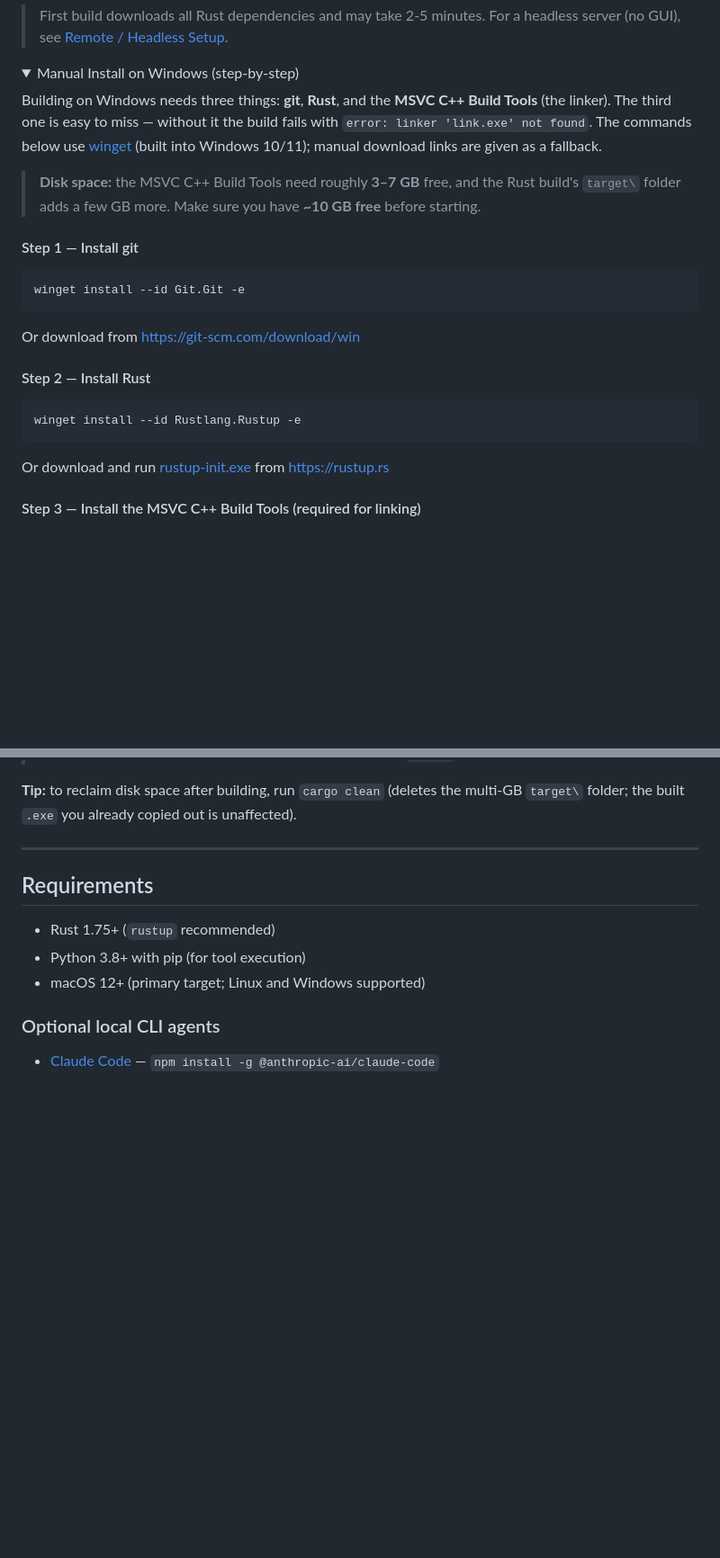
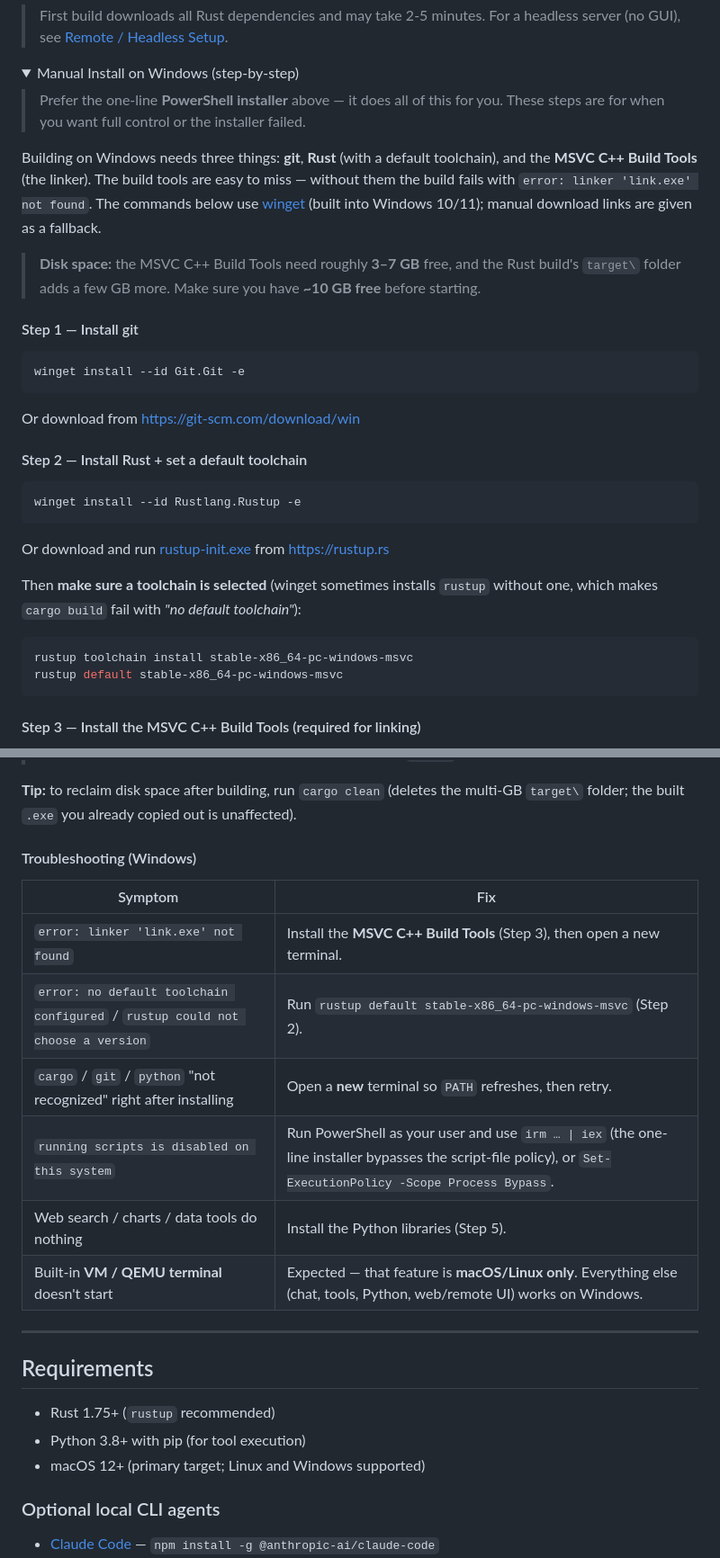
Before and after one commit to Sompote/TigrimOSR, a Markdown page: README.md, 2 parts joined by grey strips. Shown at 90% size. GitHub-like rendering; folded sections open; blank space fills up the shorter version.

Commit message:
docs: revise Windows install section (installer behavior + troubleshooting)
- Clarify the PowerShell installer is fully automatic vs the .bat which
  needs git/Rust/Build Tools pre-installed
- Add "set a default Rust toolchain" step (fixes "no default toolchain")
- Promote Python + libraries to a recommended step (tools fail without them)
- Add a Windows troubleshooting table (link.exe, toolchain, PATH refresh,
  execution policy, missing Python libs, VM is macOS/Linux only)

Co-Authored-By: Claude Opus 4.8 (1M context) <noreply@anthropic.com>

````diff
--- a/README.md
+++ b/README.md
@@ -197,11 +198,14 @@ cargo build --release
 <details>
 <summary>Manual Install on Windows (step-by-step)</summary>
 
-Building on Windows needs three things: **git**, **Rust**, and the **MSVC C++ Build Tools**
-(the linker). The third one is easy to miss — without it the build fails with
-`error: linker 'link.exe' not found`. The commands below use
-[winget](https://learn.microsoft.com/windows/package-manager/winget/) (built into
-Windows 10/11); manual download links are given as a fallback.
+> Prefer the one-line **PowerShell installer** above — it does all of this for you.
+> These steps are for when you want full control or the installer failed.
+
+Building on Windows needs three things: **git**, **Rust** (with a default toolchain),
+and the **MSVC C++ Build Tools** (the linker). The build tools are easy to miss —
+without them the build fails with `error: linker 'link.exe' not found`. The commands
+below use [winget](https://learn.microsoft.com/windows/package-manager/winget/) (built
+into Windows 10/11); manual download links are given as a fallback.
 
 > **Disk space:** the MSVC C++ Build Tools need roughly **3–7 GB** free, and the
 > Rust build's `target\` folder adds a few GB more. Make sure you have **~10 GB free**
@@ -214,12 +218,20 @@ winget install --id Git.Git -e
 ```
 Or download from https://git-scm.com/download/win
 
-#### Step 2 — Install Rust
+#### Step 2 — Install Rust + set a default toolchain
 
 ```powershell
 winget install --id Rustlang.Rustup -e
 ```
 Or download and run [rustup-init.exe](https://win.rustup.rs/) from https://rustup.rs
+
+Then **make sure a toolchain is selected** (winget sometimes installs `rustup` without
+one, which makes `cargo build` fail with *"no default toolchain"*):
+
+```powershell
+rustup toolchain install stable-x86_64-pc-windows-msvc
+rustup default stable-x86_64-pc-windows-msvc
+```
 
 #### Step 3 — Install the MSVC C++ Build Tools (required for linking)
 
@@ -272,6 +285,17 @@ cargo build --release
 
 **Tip:** to reclaim disk space after building, run `cargo clean` (deletes the
 multi-GB `target\` folder; the built `.exe` you already copied out is unaffected).
+
+#### Troubleshooting (Windows)
+
+| Symptom | Fix |
+|---------|-----|
+| `error: linker 'link.exe' not found` | Install the **MSVC C++ Build Tools** (Step 3), then open a new terminal. |
+| `error: no default toolchain configured` / `rustup could not choose a version` | Run `rustup default stable-x86_64-pc-windows-msvc` (Step 2). |
+| `cargo` / `git` / `python` "not recognized" right after installing | Open a **new** terminal so `PATH` refreshes, then retry. |
+| `running scripts is disabled on this system` | Run PowerShell as your user and use `irm … \| iex` (the one-line installer bypasses the script-file policy), or `Set-ExecutionPolicy -Scope Process Bypass`. |
+| Web search / charts / data tools do nothing | Install the Python libraries (Step 5). |
+| Built-in **VM / QEMU terminal** doesn't start | Expected — that feature is **macOS/Linux only**. Everything else (chat, tools, Python, web/remote UI) works on Windows. |
 
 </details>
 
````
Also changed, not shown: other parts of README.md (+7 -5 lines).
